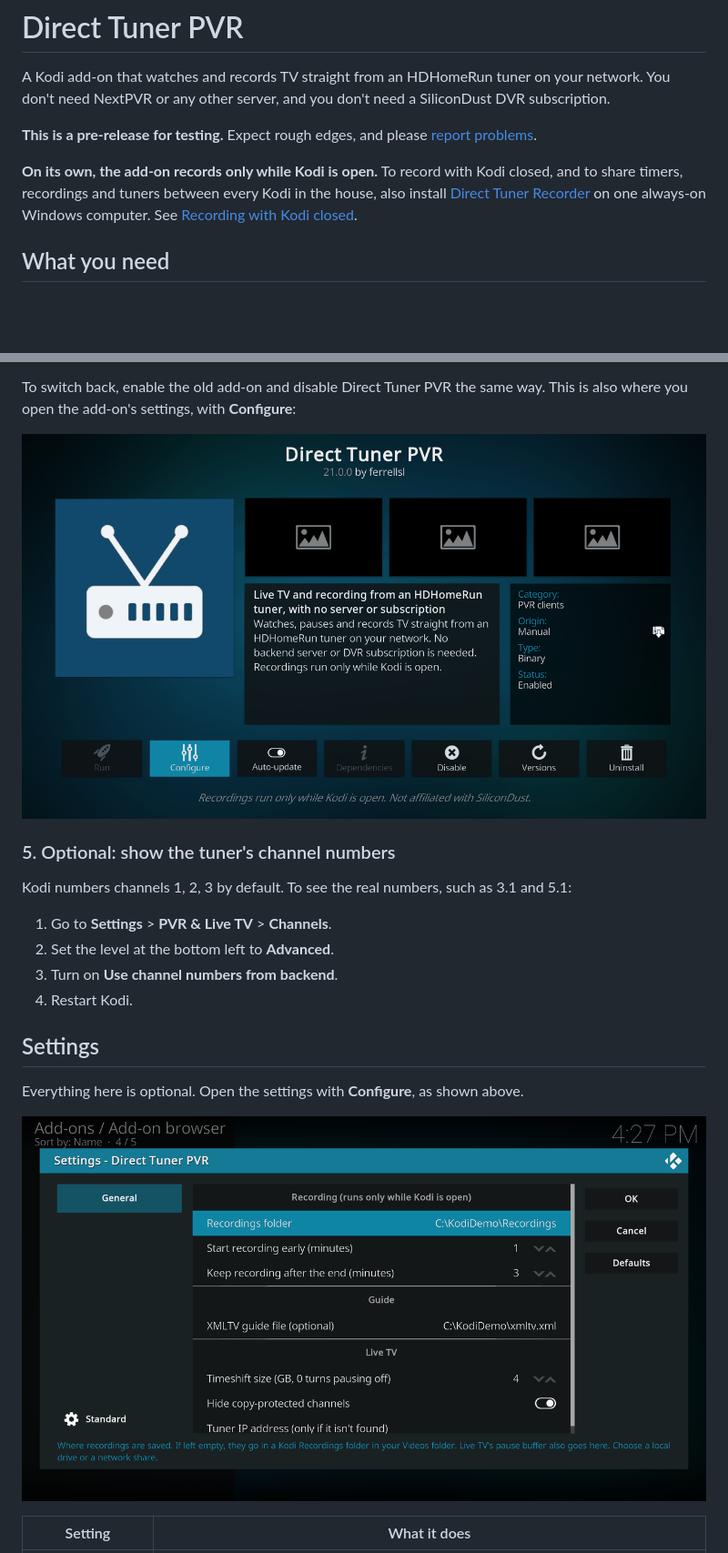
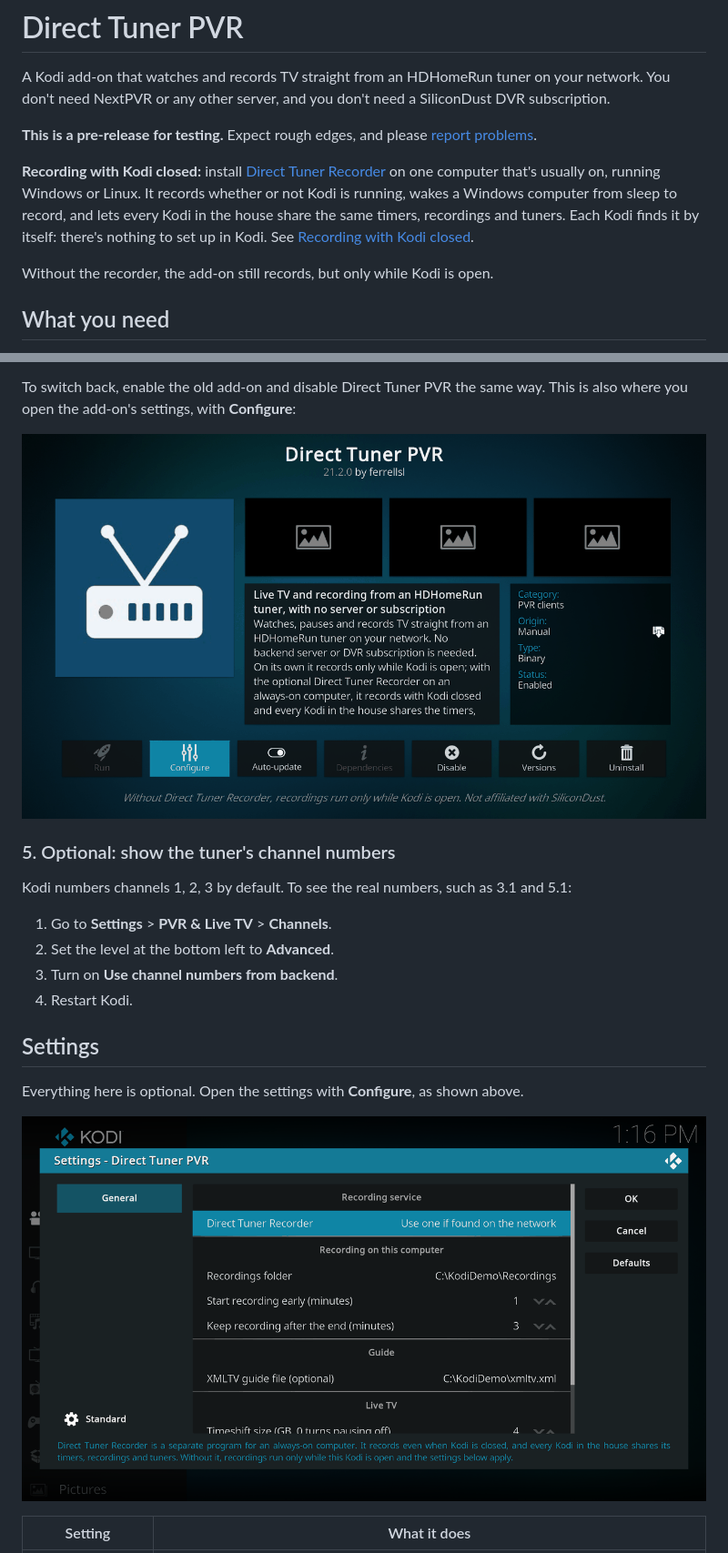
Before and after one commit to ferrellsl/Direct-Tuner-PVR, a Markdown page: README.md, 2 parts joined by grey strips. Shown at 91% size. Drawn GitHub-style; pictures changed too: docs/images/07-settings.png, docs/images/09-addon-page.png; blank space fills up the shorter version.

Commit message:
README: lead with Direct Tuner Recorder for recording with Kodi closed; new settings screenshots
Co-Authored-By: Claude Opus 5.5 <noreply@anthropic.com>

```diff
--- a/README.md
+++ b/README.md
@@ -5,10 +5,13 @@ need NextPVR or any other server, and you don't need a SiliconDust DVR subscript
 
 **This is a pre-release for testing.** Expect rough edges, and please [report problems](#reporting-a-problem).
 
-**On its own, the add-on records only while Kodi is open.** To record with Kodi closed, and to share
-timers, recordings and tuners between every Kodi in the house, also install
-[Direct Tuner Recorder](https://github.com/ferrellsl/Direct-Tuner-Recorder) on one always-on Windows
-computer. See [Recording with Kodi closed](#recording-with-kodi-closed).
+**Recording with Kodi closed:** install
+[Direct Tuner Recorder](https://github.com/ferrellsl/Direct-Tuner-Recorder) on one computer that's usually
+on, running Windows or Linux. It records whether or not Kodi is running, wakes a Windows computer from sleep
+to record, and lets every Kodi in the house share the same timers, recordings and tuners. Each Kodi finds
+it by itself: there's nothing to set up in Kodi. See [Recording with Kodi closed](#recording-with-kodi-closed).
+
+Without the recorder, the add-on still records, but only while Kodi is open.
 
 ## What you need
 
```
Also changed, not shown: other parts of README.md (+17 -10 lines), docs/images/08-settings-more.png.
